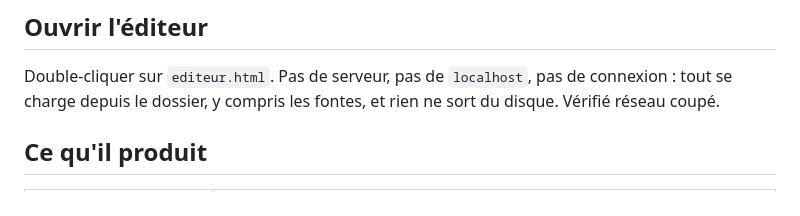
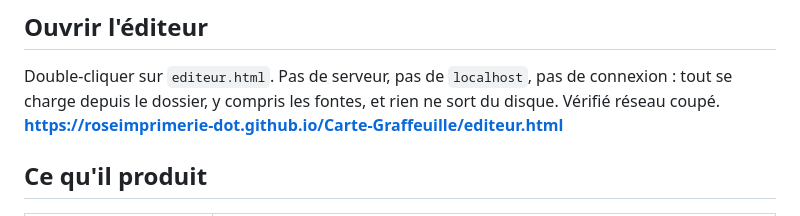
Before and after one commit to roseimprimerie-dot/Carte-Graffeuille, a Markdown page: README.md, the part around the change. Rendered like a GitHub page.

```diff
--- a/README.md
+++ b/README.md
@@ -9,7 +9,7 @@ dépendance externe.
 
 Double-cliquer sur `editeur.html`. Pas de serveur, pas de `localhost`, pas de
 connexion : tout se charge depuis le dossier, y compris les fontes, et rien ne
-sort du disque. Vérifié réseau coupé.
+sort du disque. Vérifié réseau coupé. **https://roseimprimerie-dot.github.io/Carte-Graffeuille/editeur.html**
 
 ## Ce qu'il produit
 
```
